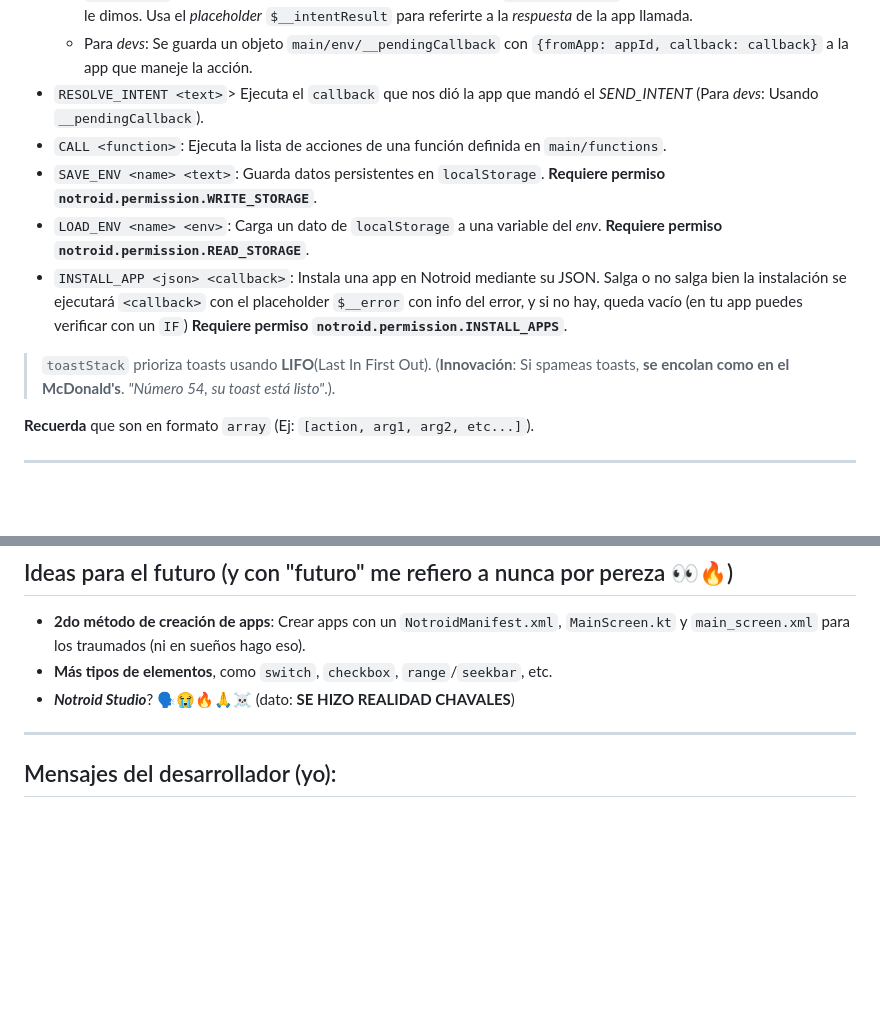
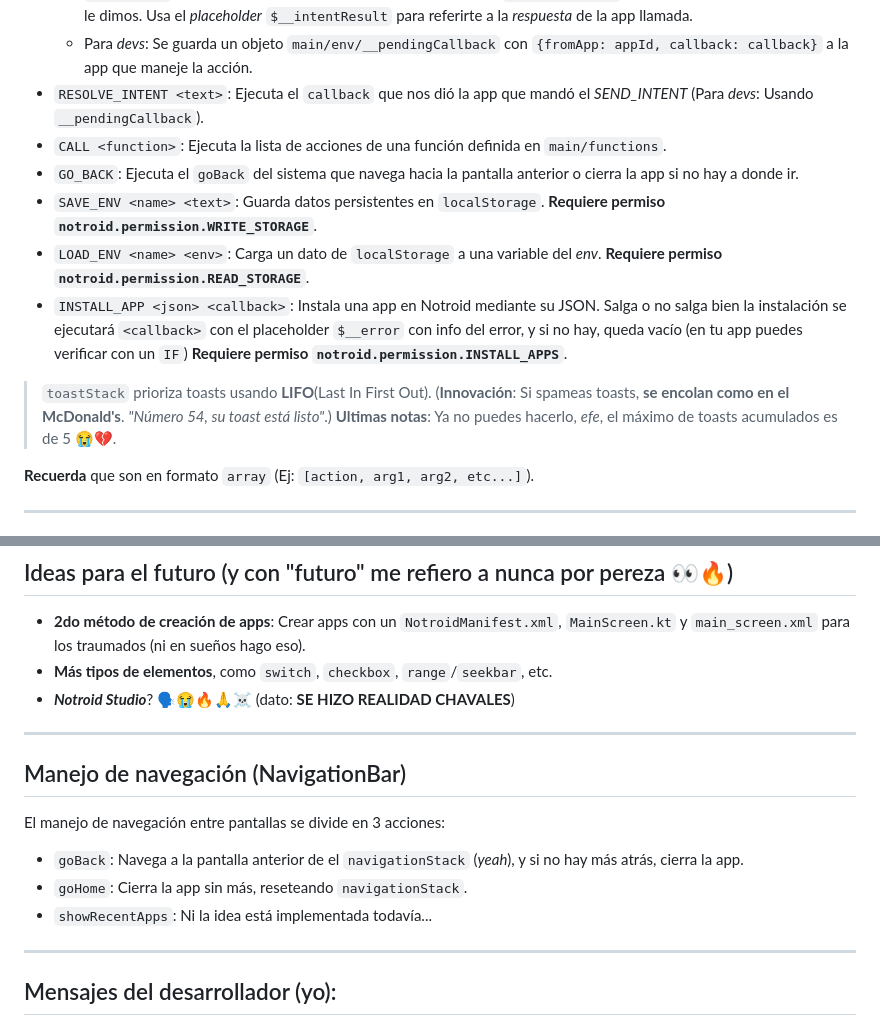
Before and after one commit to 12steveDev/Notroid, a Markdown page: README.md, 2 parts joined by grey strips. Rendered like a GitHub page; blank space fills up the shorter version.

```diff
--- a/README.md
+++ b/README.md
@@ -91,13 +91,14 @@ Las acciones son como funciones built-in que permiten hacer cosas del OS *sin to
   - `<data/text>` puede ser datos extra para pasarle a la app que maneje la acción (Ej, un *prompt*) (Para *devs*: Se agrega en `main/env/__intentData` de la app que maneje la acción).
   - `<callback>` son las acciones que ejecutará la otra app usando `RESOLVE_INTENT` después de manejar la acción que le dimos. Usa el *placeholder* `$__intentResult` para referirte a la *respuesta* de la app llamada.
   - Para *devs*: Se guarda un objeto `main/env/__pendingCallback` con `{fromApp: appId, callback: callback}` a la app que maneje la acción.
-- `RESOLVE_INTENT <text>`> Ejecuta el `callback` que nos dió la app que mandó el *SEND_INTENT* (Para *devs*: Usando `__pendingCallback`).
+- `RESOLVE_INTENT <text>`: Ejecuta el `callback` que nos dió la app que mandó el *SEND_INTENT* (Para *devs*: Usando `__pendingCallback`).
 - `CALL <function>`: Ejecuta la lista de acciones de una función definida en `main/functions`.
+- `GO_BACK`: Ejecuta el `goBack` del sistema que navega hacia la pantalla anterior o cierra la app si no hay a donde ir.
 - `SAVE_ENV <name> <text>`: Guarda datos persistentes en `localStorage`. **Requiere permiso `notroid.permission.WRITE_STORAGE`**.
 - `LOAD_ENV <name> <env>`: Carga un dato de `localStorage` a una variable del *env*. **Requiere permiso `notroid.permission.READ_STORAGE`**.
 - `INSTALL_APP <json> <callback>`: Instala una app en Notroid mediante su JSON. Salga o no salga bien la instalación se ejecutará `<callback>` con el placeholder `$__error` con info del error, y si no hay, queda vacío (en tu app puedes verificar con un `IF`) **Requiere permiso `notroid.permission.INSTALL_APPS`**.
 
-> `toastStack` prioriza toasts usando **LIFO**(Last In First Out). (**Innovación**: Si spameas toasts, **se encolan como en el McDonald's**. *"Número 54, su toast está listo"*.).
+> `toastStack` prioriza toasts usando **LIFO**(Last In First Out). (**Innovación**: Si spameas toasts, **se encolan como en el McDonald's**. *"Número 54, su toast está listo"*.) **Ultimas notas**: Ya no puedes hacerlo, *efe*, el máximo de toasts acumulados es de 5 😭💔.
 
 **Recuerda** que son en formato `array` (Ej: `[action, arg1, arg2, etc...]`).
 
@@ -168,6 +169,14 @@ En Notroid nos da flojera especificar si quieres el contenido de texto de un ele
 - **2do método de creación de apps**: Crear apps con un `NotroidManifest.xml`, `MainScreen.kt` y `main_screen.xml` para los traumados (ni en sueños hago eso).
 - **Más tipos de elementos**, como `switch`, `checkbox`, `range`/`seekbar`, etc.
 - ***Notroid Studio***? 🗣😭🔥🙏☠ (dato: **SE HIZO REALIDAD CHAVALES**)
+
+---
+
+## Manejo de navegación (NavigationBar)
+El manejo de navegación entre pantallas se divide en 3 acciones:
+- `goBack`: Navega a la pantalla anterior de el `navigationStack` (*yeah*), y si no hay más atrás, cierra la app.
+- `goHome`: Cierra la app sin más, reseteando `navigationStack`.
+- `showRecentApps`: Ni la idea está implementada todavía...
 
 ---
 
```
